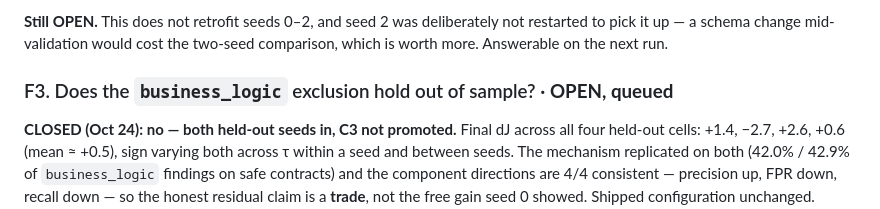
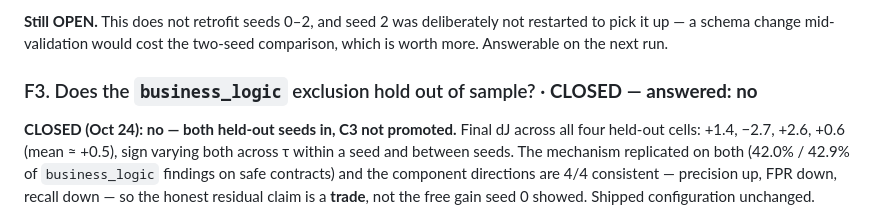
Before and after one commit to umarahmed10/third-eye-capstone, a Markdown page: docs/FINDINGS.md, the part around the change. Rendered like a GitHub page.

```diff
--- a/docs/FINDINGS.md
+++ b/docs/FINDINGS.md
@@ -681,7 +681,7 @@ including a bound on the sample so a diagnostic cannot grow without limit.
 not restarted to pick it up — a schema change mid-validation would cost the
 two-seed comparison, which is worth more. Answerable on the next run.
 
-### F3. Does the `business_logic` exclusion hold out of sample? · **OPEN, queued**
+### F3. Does the `business_logic` exclusion hold out of sample? · **CLOSED — answered: no**
 **CLOSED (Oct 24): no — both held-out seeds in, C3 not promoted.** Final dJ
 across all four held-out cells: +1.4, −2.7, +2.6, +0.6 (mean ≈ +0.5), sign
 varying both across τ within a seed and between seeds. The mechanism replicated
```
Also changed, not shown: docs/PAPER_DRAFT.md (+12 -1 lines).
